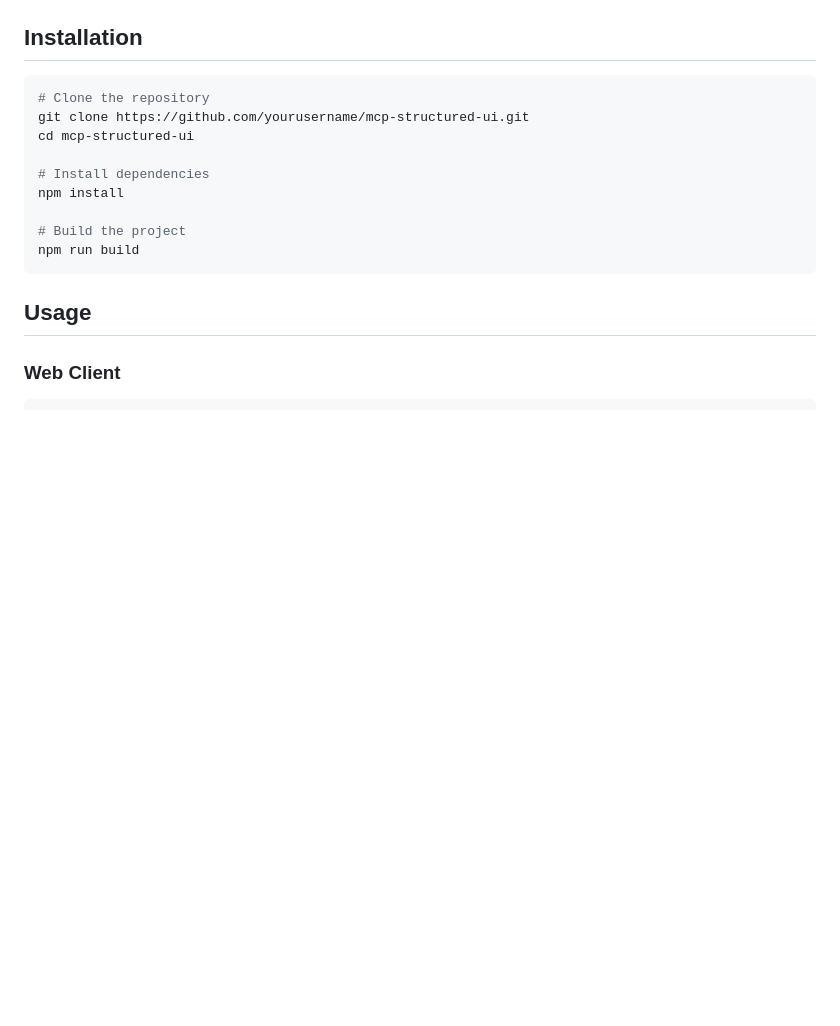
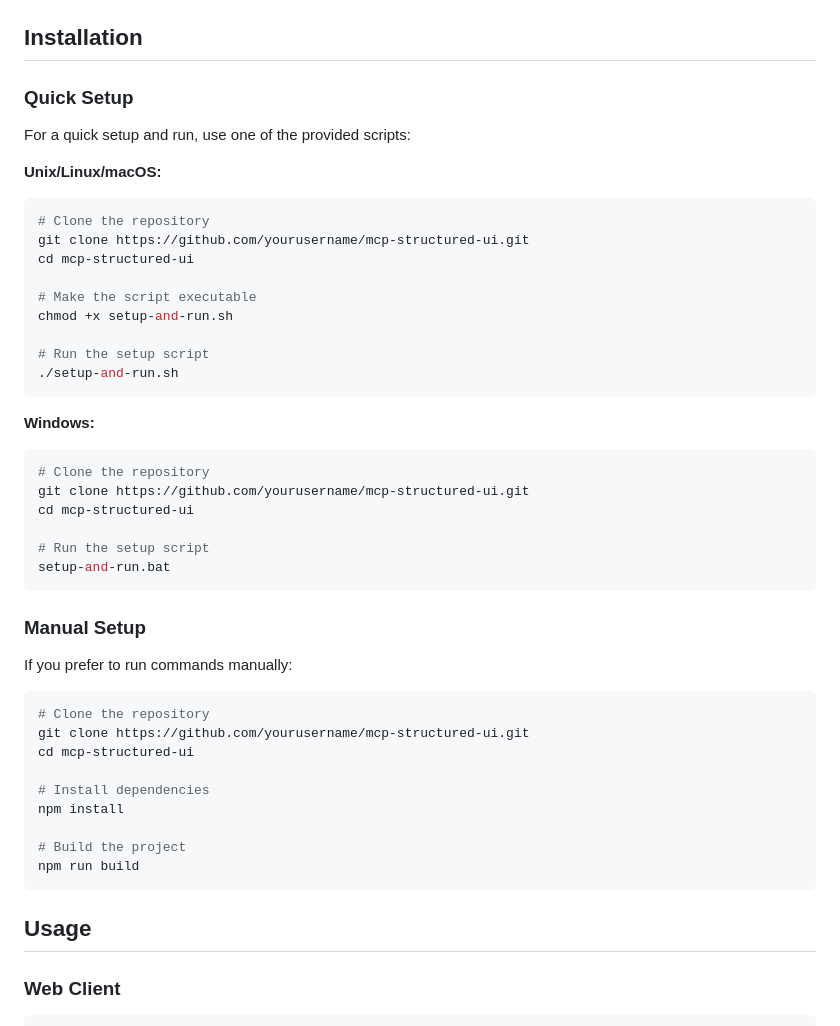
Before and after one commit to amirguterman/model-eyes, a Markdown page: README.md, the part around the change. GitHub-like rendering; blank space fills up the shorter version.

Commit message:
Update README with setup script instructions

````diff
--- a/README.md
+++ b/README.md
@@ -12,6 +12,37 @@ The MCP serves as a bridge between AI models and desktop/web environments, provi
 - Cross-platform support for web and desktop applications
 
 ## Installation
+
+### Quick Setup
+
+For a quick setup and run, use one of the provided scripts:
+
+**Unix/Linux/macOS:**
+```bash
+# Clone the repository
+git clone https://github.com/yourusername/mcp-structured-ui.git
+cd mcp-structured-ui
+
+# Make the script executable
+chmod +x setup-and-run.sh
+
+# Run the setup script
+./setup-and-run.sh
+```
+
+**Windows:**
+```bash
+# Clone the repository
+git clone https://github.com/yourusername/mcp-structured-ui.git
+cd mcp-structured-ui
+
+# Run the setup script
+setup-and-run.bat
+```
+
+### Manual Setup
+
+If you prefer to run commands manually:
 
 ```bash
 # Clone the repository
````
